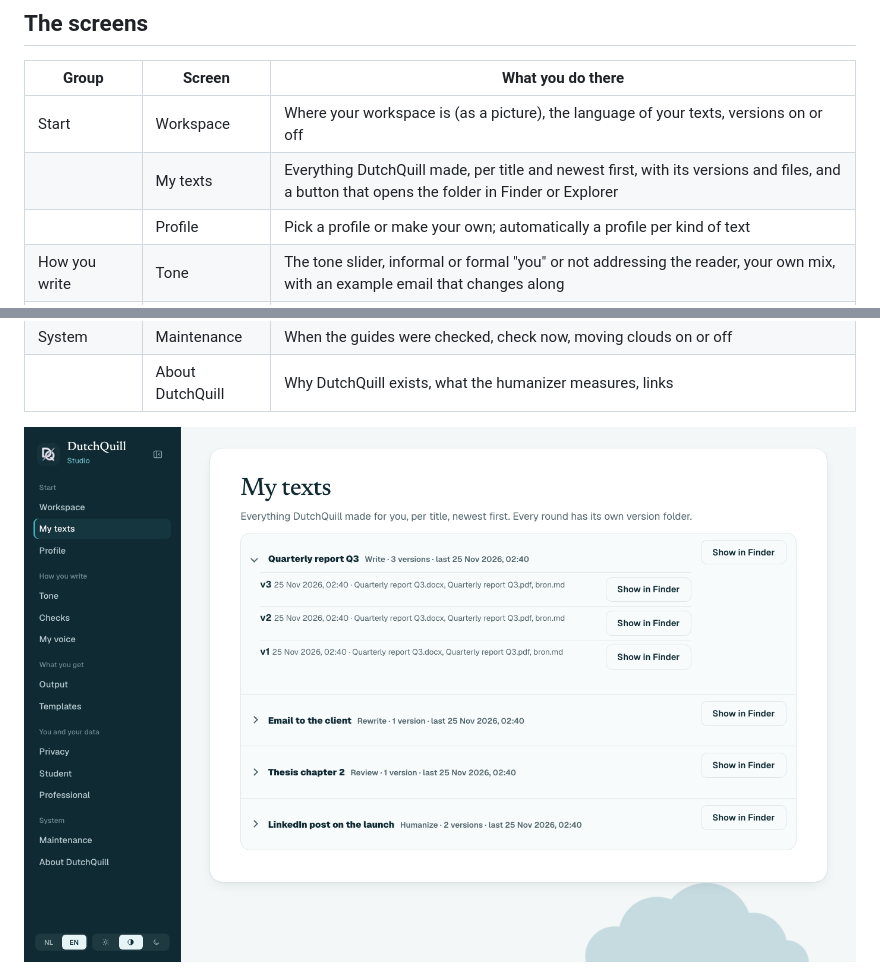
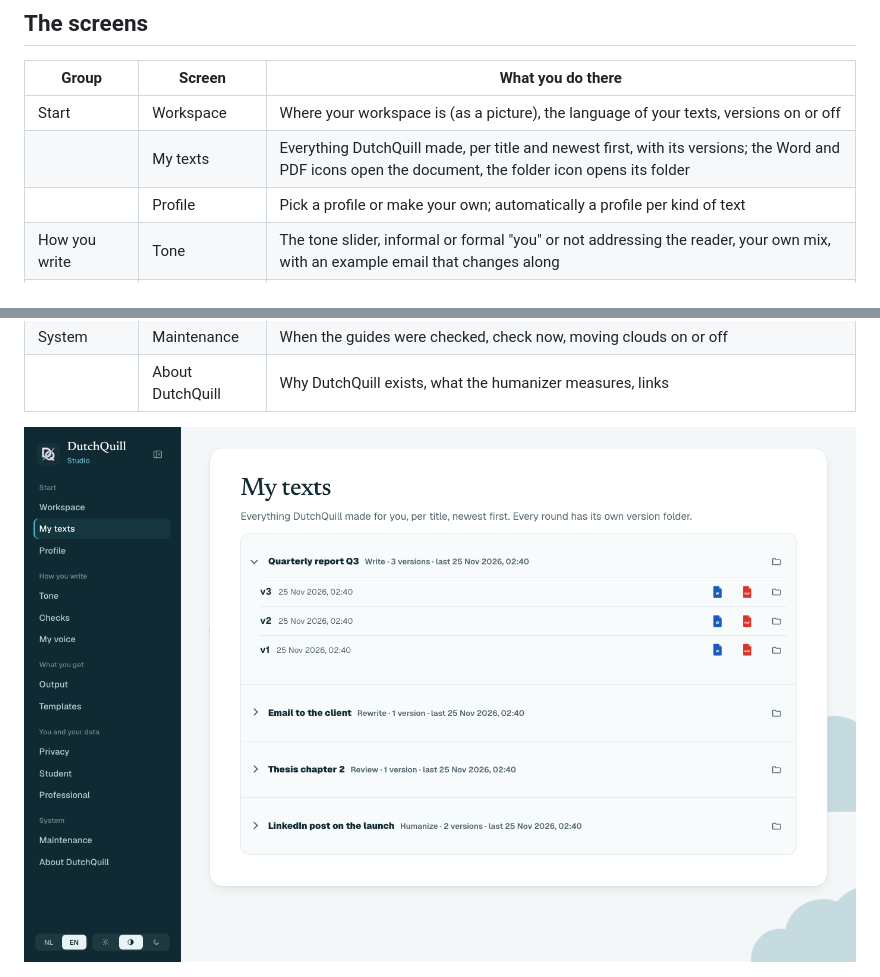
Before and after one commit to nickyjacobs/DutchQuill-AI, a Markdown page: docs/guide/studio.md, 2 parts joined by grey strips. GitHub-like rendering; pictures changed too: docs/img/studio-teksten-en.png.

```diff
--- a/docs/guide/studio.md
+++ b/docs/guide/studio.md
@@ -27,7 +27,7 @@ is on them. Back in Claude, Claude sees which settings changed.
 | Group | Screen | What you do there |
 |---|---|---|
 | Start | Workspace | Where your workspace is (as a picture), the language of your texts, versions on or off |
-| | My texts | Everything DutchQuill made, per title and newest first, with its versions and files, and a button that opens the folder in Finder or Explorer |
+| | My texts | Everything DutchQuill made, per title and newest first, with its versions; the Word and PDF icons open the document, the folder icon opens its folder |
 | | Profile | Pick a profile or make your own; automatically a profile per kind of text |
 | How you write | Tone | The tone slider, informal or formal "you" or not addressing the reader, your own mix, with an example email that changes along |
 | | Checks | APA, academic style, language and humanizing on or off, with an example per check |
```
Also changed, not shown: CHANGELOG.md (+3 -1 lines), docs/img/studio-teksten.png, 6 other files.
